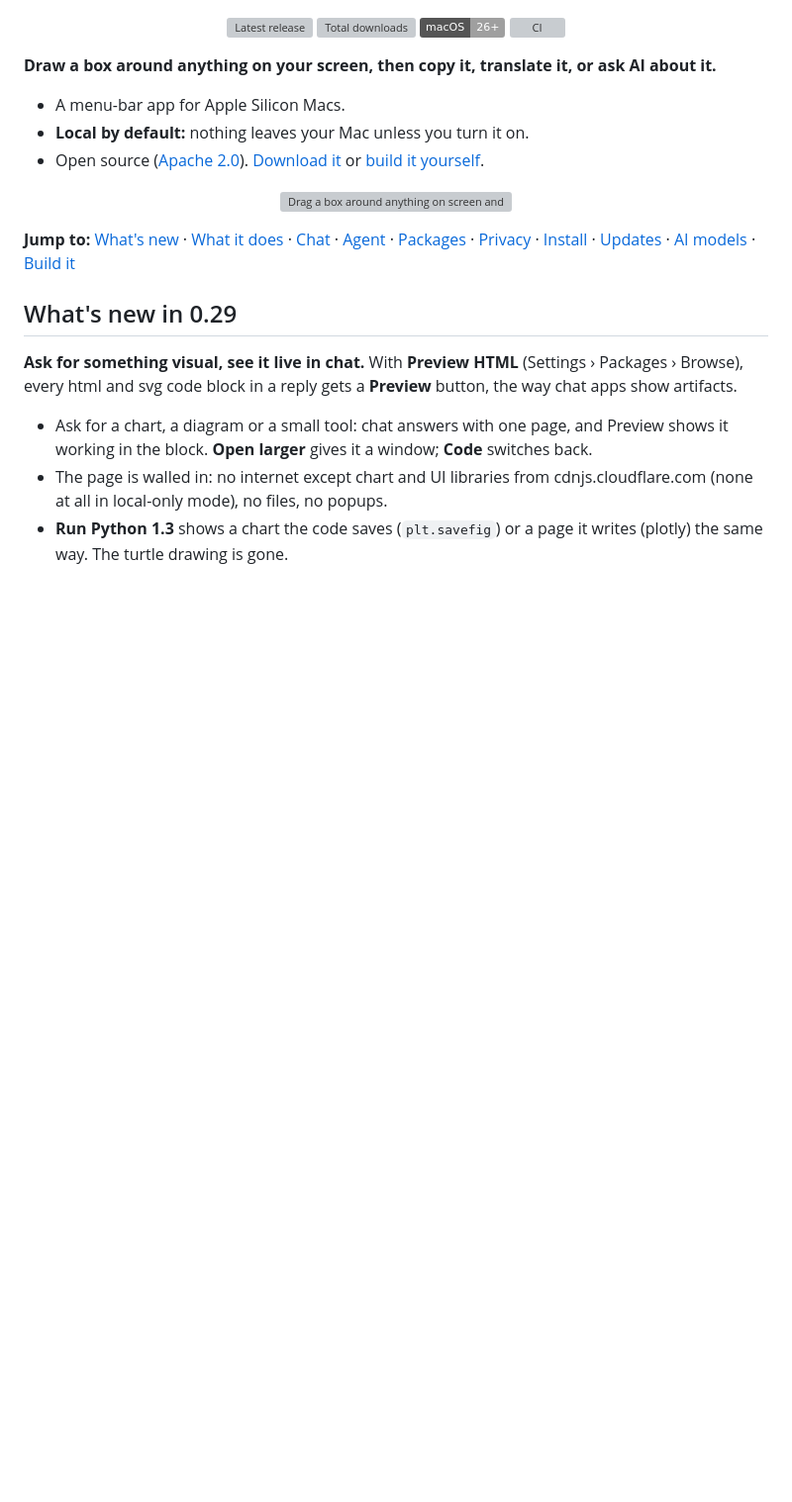
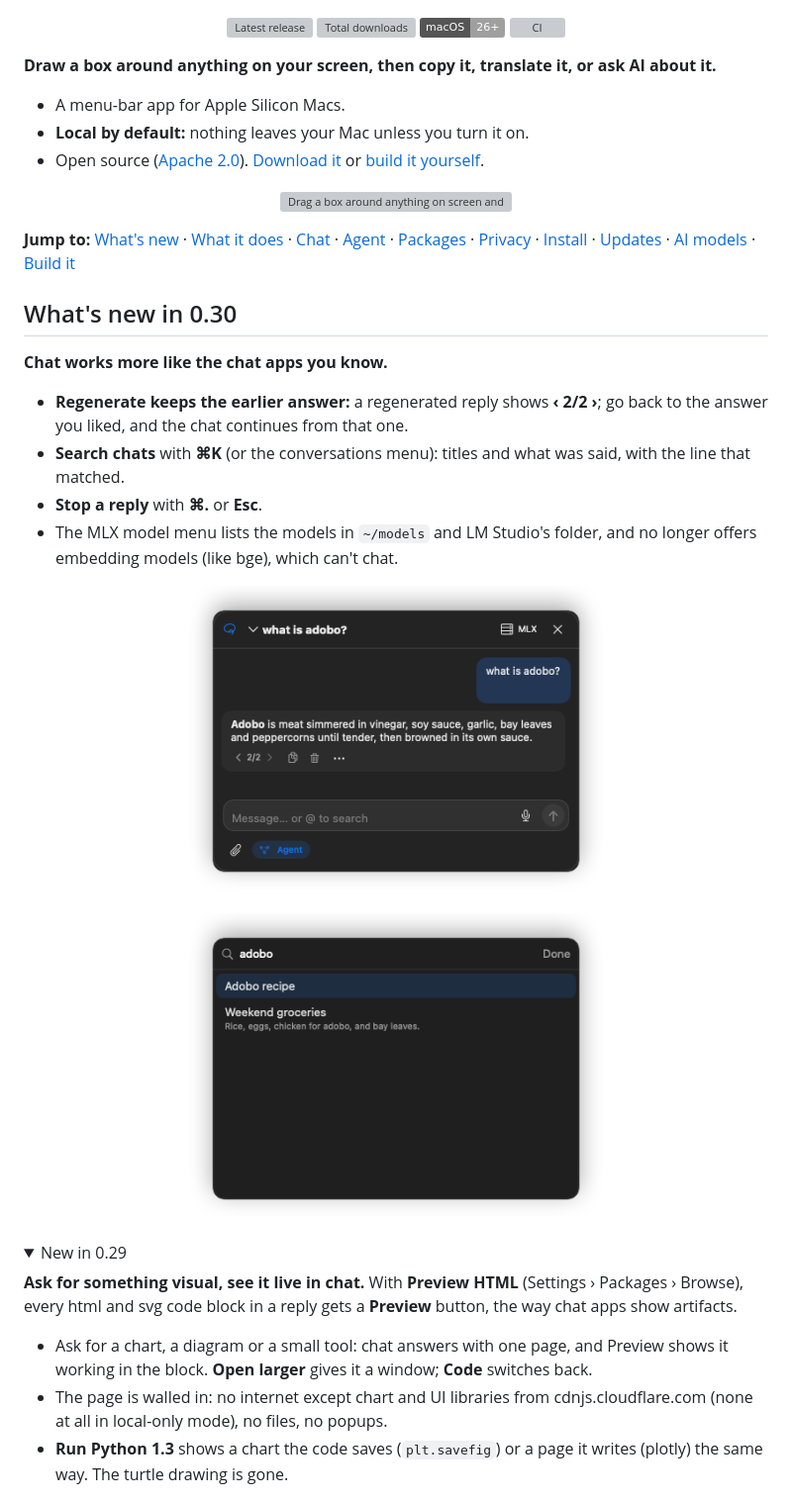
Before and after one commit to civarry/lasso-app, a Markdown page: README.md, the part around one of its changes. Shown at 99% size. Drawn GitHub-style; pictures changed too: screenshots/app/chat-search.png (added), screenshots/app/reply-versions.png (added); folded sections open; badges without logos; blank space fills up the shorter version; grey boxes are pictures that could not be loaded.

Commit message:
Chat: Regenerate keeps earlier answers, Search chats (⌘K), stop with ⌘. or Esc (0.30)

```diff
--- a/README.md
+++ b/README.md
@@ -21,7 +21,23 @@
 [Agent](#agent) · [Packages](#packages) · [Privacy](#privacy) · [Install](#install) ·
 [Updates](#updates) · [AI models](#ai-models) · [Build it](#build-it-yourself)
 
-## What's new in 0.29
+## What's new in 0.30
+
+**Chat works more like the chat apps you know.**
+
+- **Regenerate keeps the earlier answer:** a regenerated reply shows **‹ 2/2 ›**; go back to the
+  answer you liked, and the chat continues from that one.
+- **Search chats** with **⌘K** (or the conversations menu): titles and what was said, with the line
+  that matched.
+- **Stop a reply** with **⌘.** or **Esc**.
+- The MLX model menu lists the models in `~/models` and LM Studio's folder, and no longer offers
+  embedding models (like bge), which can't chat.
+
+<p align="center"><img src="screenshots/app/reply-versions.png" width="420" alt="A regenerated reply with 2/2 to switch between its answers"></p>
+<p align="center"><img src="screenshots/app/chat-search.png" width="420" alt="Search chats showing a title match and a chat that mentions adobo"></p>
+
+<details>
+<summary>New in 0.29</summary>
 
 **Ask for something visual, see it live in chat.** With **Preview HTML** (Settings › Packages ›
 Browse), every html and svg code block in a reply gets a **Preview** button, the way chat apps show
```
Also changed, not shown: other parts of README.md (+3 -1 lines), docs/APP_FLOW.md (+10 -0 lines), 9 other files.
